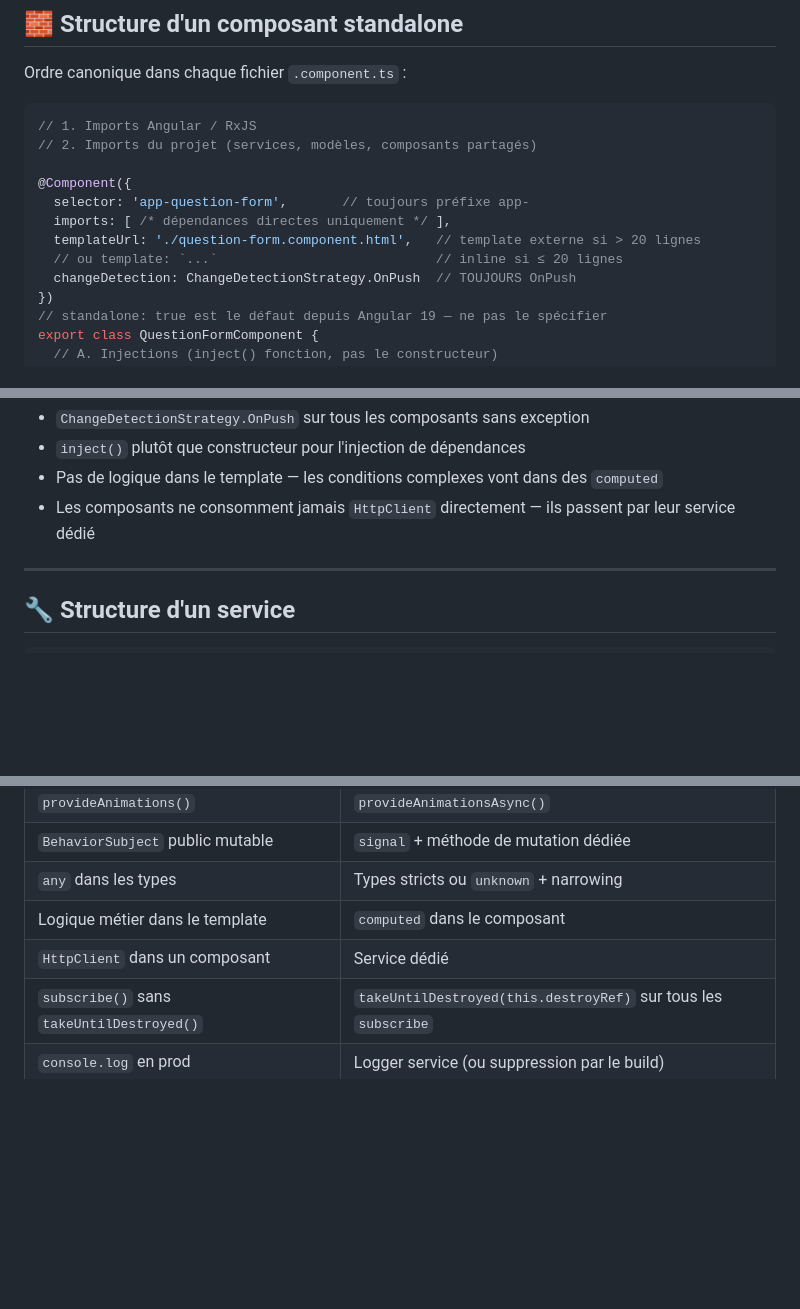
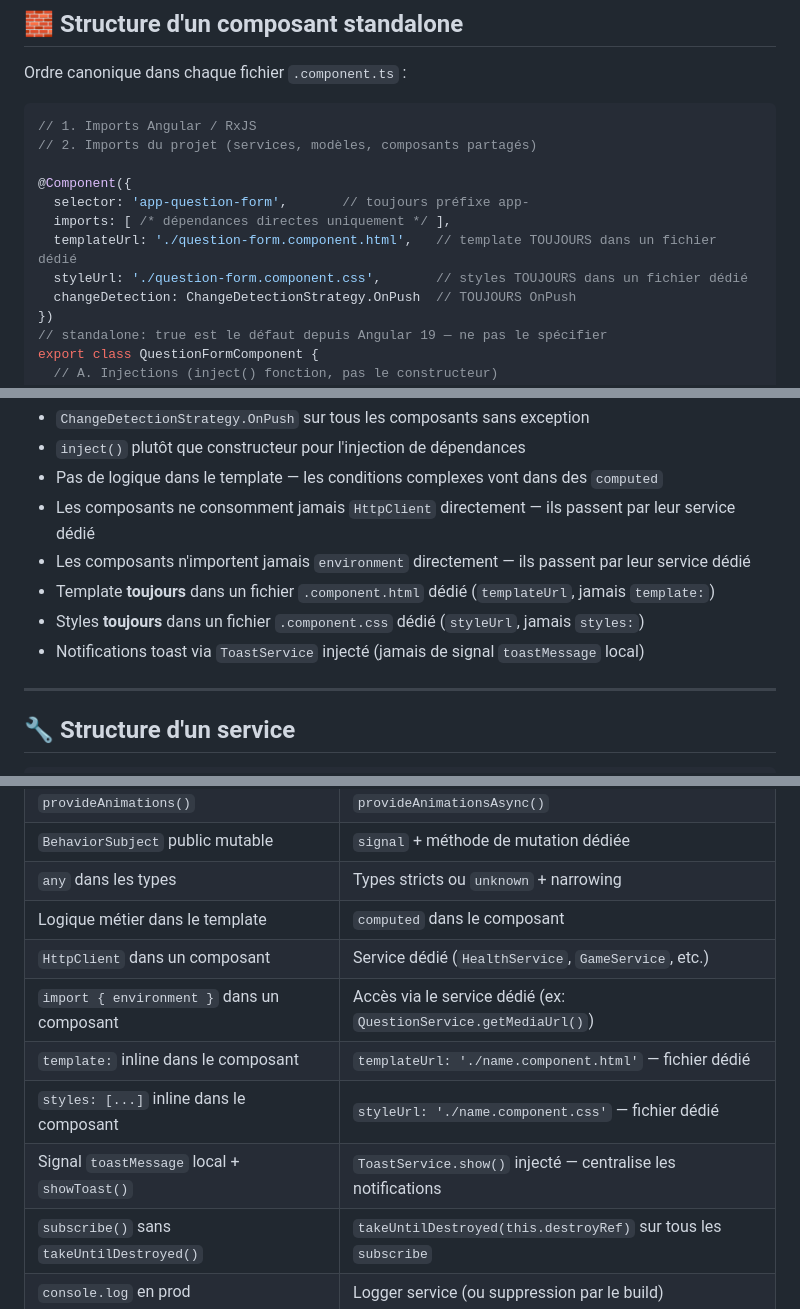
Before and after one commit to ODehel/quiz-buzzer-docs, a Markdown page: angular/CONVENTIONS-TECHNIQUES-ANGULAR.md, 3 parts joined by grey strips. Rendered like a GitHub page; blank space fills up the shorter version.

Commit message:
docs: document SRP rules (templates, styles, toast, health, environment)
- Template always in dedicated .component.html (templateUrl, never inline)
- Styles always in dedicated .component.css (styleUrl, never inline)
- Components must never import environment directly
- Toast notifications via shared ToastService (no local toastMessage signals)
- Document HealthService and ToastService in architecture

https://claude.ai/code/session_01M4yeZYU4Me7GeVvU2ppSsG

```diff
--- a/angular/CONVENTIONS-TECHNIQUES-ANGULAR.md
+++ b/angular/CONVENTIONS-TECHNIQUES-ANGULAR.md
@@ -141,8 +141,8 @@ Ordre canonique dans chaque fichier `.component.ts` :
 @Component({
   selector: 'app-question-form',       // toujours préfixe app-
   imports: [ /* dépendances directes uniquement */ ],
-  templateUrl: './question-form.component.html',   // template externe si > 20 lignes
-  // ou template: `...`                            // inline si ≤ 20 lignes
+  templateUrl: './question-form.component.html',   // template TOUJOURS dans un fichier dédié
+  styleUrl: './question-form.component.css',       // styles TOUJOURS dans un fichier dédié
   changeDetection: ChangeDetectionStrategy.OnPush  // TOUJOURS OnPush
 })
 // standalone: true est le défaut depuis Angular 19 — ne pas le spécifier
@@ -176,6 +176,10 @@ export class QuestionFormComponent {
 - `inject()` plutôt que constructeur pour l'injection de dépendances
 - Pas de logique dans le template — les conditions complexes vont dans des `computed`
 - Les composants ne consomment jamais `HttpClient` directement — ils passent par leur service dédié
+- Les composants n'importent jamais `environment` directement — ils passent par leur service dédié
+- Template **toujours** dans un fichier `.component.html` dédié (`templateUrl`, jamais `template:`)
+- Styles **toujours** dans un fichier `.component.css` dédié (`styleUrl`, jamais `styles:`)
+- Notifications toast via `ToastService` injecté (jamais de signal `toastMessage` local)
 
 ---
 
@@ -349,7 +353,11 @@ describe('QuestionFormComponent — création MCQ', () => {
 | `BehaviorSubject` public mutable | `signal` + méthode de mutation dédiée |
 | `any` dans les types | Types stricts ou `unknown` + narrowing |
 | Logique métier dans le template | `computed` dans le composant |
-| `HttpClient` dans un composant | Service dédié |
+| `HttpClient` dans un composant | Service dédié (`HealthService`, `GameService`, etc.) |
+| `import { environment }` dans un composant | Accès via le service dédié (ex: `QuestionService.getMediaUrl()`) |
+| `template:` inline dans le composant | `templateUrl: './name.component.html'` — fichier dédié |
+| `styles: [...]` inline dans le composant | `styleUrl: './name.component.css'` — fichier dédié |
+| Signal `toastMessage` local + `showToast()` | `ToastService.show()` injecté — centralise les notifications |
 | `subscribe()` sans `takeUntilDestroyed()` | `takeUntilDestroyed(this.destroyRef)` sur tous les `subscribe` |
 | `console.log` en prod | Logger service (ou suppression par le build) |
 | Mutation directe d'un objet de signal | `signal.update(s => ({ ...s, change }))` |
```
Also changed, not shown: angular/ARCHITECTURE-TECHNIQUE-ANGULAR.md (+3 -1 lines).
